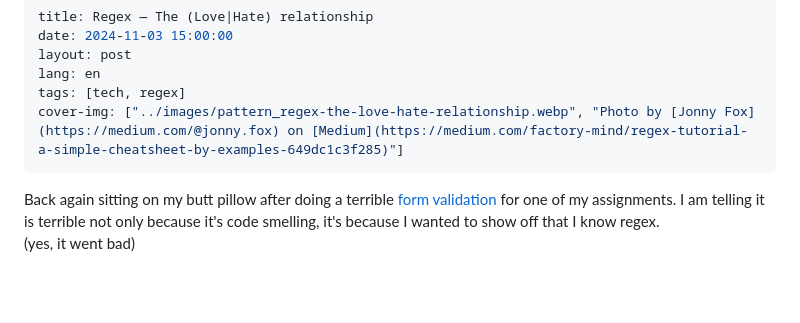
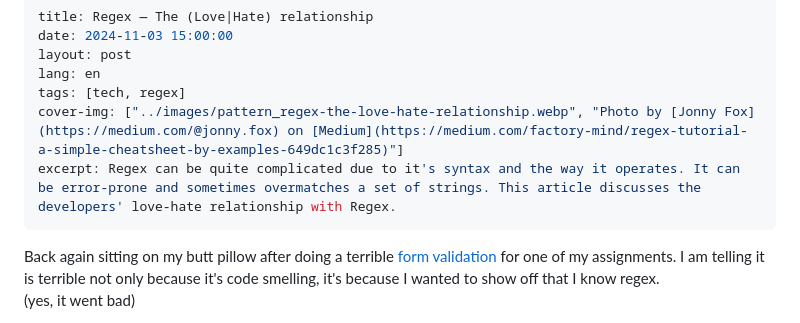
Before and after one commit to libresoul/mysite, a Markdown page: src/blog/regex-the-love-hate-relationship.md, the part around the change. Drawn GitHub-style; blank space fills up the shorter version.

Commit message:
add excerpt [regex-the-love-hate-relationship]

```diff
--- a/src/blog/regex-the-love-hate-relationship.md
+++ b/src/blog/regex-the-love-hate-relationship.md
@@ -5,6 +5,7 @@ layout: post
 lang: en
 tags: [tech, regex]
 cover-img: ["../images/pattern_regex-the-love-hate-relationship.webp", "Photo by [Jonny Fox](https://medium.com/@jonny.fox) on [Medium](https://medium.com/factory-mind/regex-tutorial-a-simple-cheatsheet-by-examples-649dc1c3f285)"]
+excerpt: Regex can be quite complicated due to it's syntax and the way it operates. It can be error-prone and sometimes overmatches a set of strings. This article discusses the developers' love-hate relationship with Regex.
 ---
 
 Back again sitting on my butt pillow after doing a terrible [form
```
